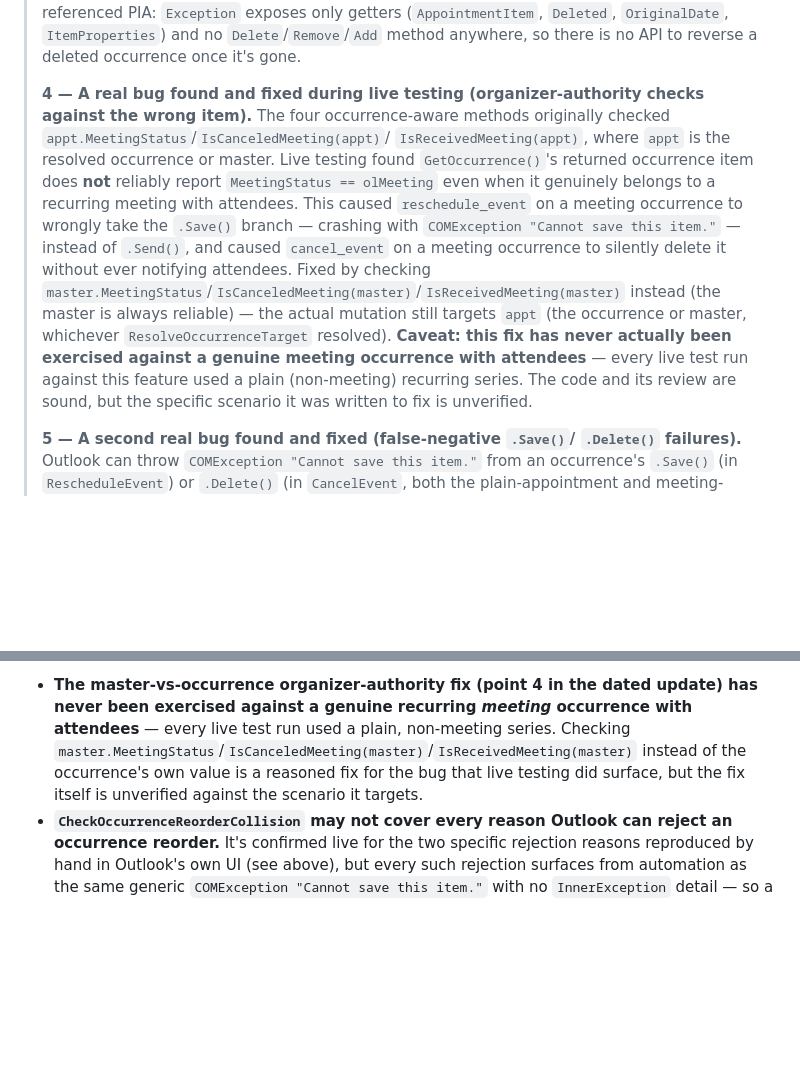
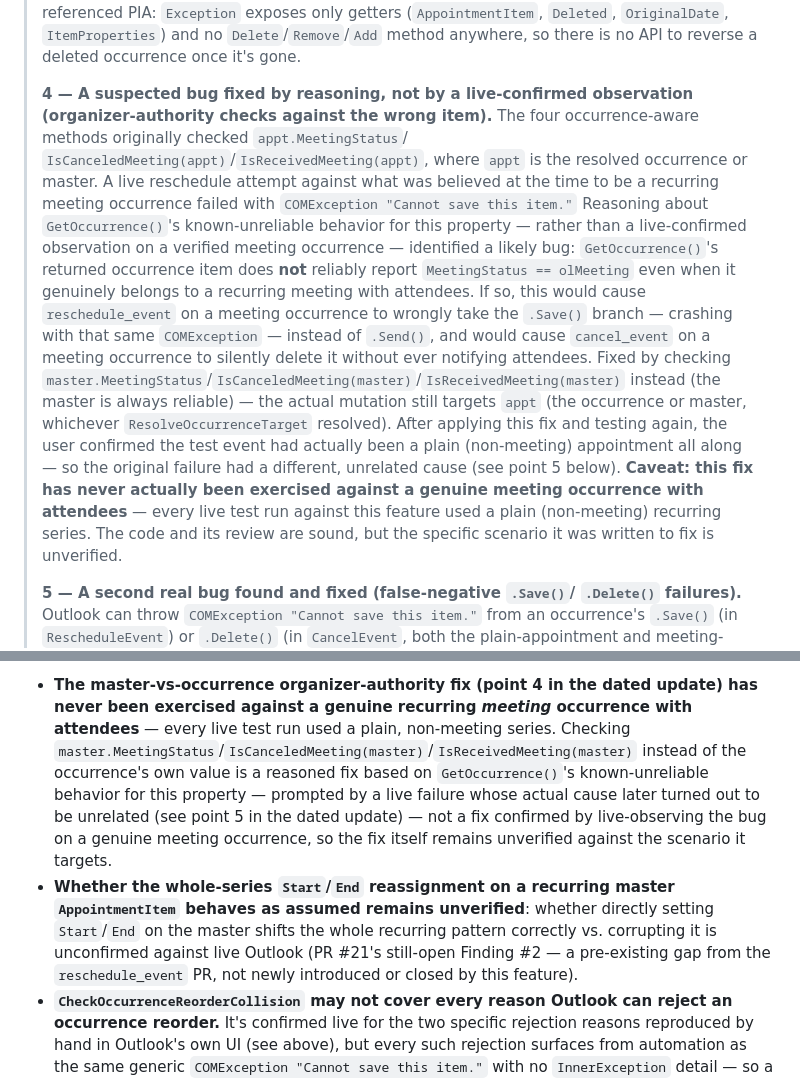
Before and after one commit to ItayElizur/opendocs, a Markdown page: docs/ai-tool-surface.md, 2 parts joined by grey strips. GitHub-like rendering; blank space fills up the shorter version.

Commit message:
docs(outlook): fix MeetingStatus self-contradiction, add PR #21 gap note
The recurring-series doc update claimed live testing confirmed
GetOccurrence()'s MeetingStatus misreport on a genuine meeting occurrence,
then immediately noted every live test used a plain (non-meeting) series -
contradicting itself. Reworded both occurrences (main dated block + the
"Unproven at runtime" recap) to frame the fix as reasoning-based, prompted
by a live failure whose true cause turned out to be unrelated, not as a
live-confirmed observation.

Also added a missing "Unproven at runtime" entry for whether whole-series
Start/End reassignment on a recurring master behaves as assumed (PR #21's
still-open Finding #2), which the original dispatch asked for but was
dropped from the doc.

Co-Authored-By: Claude Sonnet 5 <noreply@anthropic.com>

```diff
--- a/docs/ai-tool-surface.md
+++ b/docs/ai-tool-surface.md
@@ -585,22 +585,30 @@ section (added 2026-08-27) has no genoffice counterpart and mirrors
 > `OriginalDate`, `ItemProperties`) and no `Delete`/`Remove`/`Add` method
 > anywhere, so there is no API to reverse a deleted occurrence once it's gone.
 >
-> **4 — A real bug found and fixed during live testing (organizer-authority
-> checks against the wrong item).** The four occurrence-aware methods
-> originally checked `appt.MeetingStatus`/`IsCanceledMeeting(appt)`/
-> `IsReceivedMeeting(appt)`, where `appt` is the resolved occurrence or
-> master. Live testing found `GetOccurrence()`'s returned occurrence item does
-> **not** reliably report `MeetingStatus == olMeeting` even when it genuinely
-> belongs to a recurring meeting with attendees. This caused
-> `reschedule_event` on a meeting occurrence to wrongly take the `.Save()`
-> branch — crashing with `COMException "Cannot save this item."` — instead of
-> `.Send()`, and caused `cancel_event` on a meeting occurrence to silently
-> delete it without ever notifying attendees. Fixed by checking
+> **4 — A suspected bug fixed by reasoning, not by a live-confirmed observation
+> (organizer-authority checks against the wrong item).** The four
+> occurrence-aware methods originally checked `appt.MeetingStatus`/
+> `IsCanceledMeeting(appt)`/`IsReceivedMeeting(appt)`, where `appt` is the
+> resolved occurrence or master. A live reschedule attempt against what was
+> believed at the time to be a recurring meeting occurrence failed with
+> `COMException "Cannot save this item."` Reasoning about `GetOccurrence()`'s
+> known-unreliable behavior for this property — rather than a live-confirmed
+> observation on a verified meeting occurrence — identified a likely bug:
+> `GetOccurrence()`'s returned occurrence item does **not** reliably report
+> `MeetingStatus == olMeeting` even when it genuinely belongs to a recurring
+> meeting with attendees. If so, this would cause `reschedule_event` on a
+> meeting occurrence to wrongly take the `.Save()` branch — crashing with
+> that same `COMException` — instead of `.Send()`, and would cause
+> `cancel_event` on a meeting occurrence to silently delete it without ever
+> notifying attendees. Fixed by checking
 > `master.MeetingStatus`/`IsCanceledMeeting(master)`/`IsReceivedMeeting(master)`
 > instead (the master is always reliable) — the actual mutation still targets
 > `appt` (the occurrence or master, whichever `ResolveOccurrenceTarget`
-> resolved). **Caveat: this fix has never actually been exercised against a
-> genuine meeting occurrence with attendees** — every live test run against
+> resolved). After applying this fix and testing again, the user confirmed
+> the test event had actually been a plain (non-meeting) appointment all
+> along — so the original failure had a different, unrelated cause (see
+> point 5 below). **Caveat: this fix has never actually been exercised against
+> a genuine meeting occurrence with attendees** — every live test run against
 > this feature used a plain (non-meeting) recurring series. The code and its
 > review are sound, but the specific scenario it was written to fix is
 > unverified.
@@ -1196,8 +1204,17 @@ own UI). What remains unconfirmed:
   never been exercised against a genuine recurring *meeting* occurrence with
   attendees** — every live test run used a plain, non-meeting series. Checking
   `master.MeetingStatus`/`IsCanceledMeeting(master)`/`IsReceivedMeeting(master)` instead
-  of the occurrence's own value is a reasoned fix for the bug that live testing did
-  surface, but the fix itself is unverified against the scenario it targets.
+  of the occurrence's own value is a reasoned fix based on `GetOccurrence()`'s
+  known-unreliable behavior for this property — prompted by a live failure whose
+  actual cause later turned out to be unrelated (see point 5 in the dated update) —
+  not a fix confirmed by live-observing the bug on a genuine meeting occurrence, so
+  the fix itself remains unverified against the scenario it targets.
+- **Whether the whole-series `Start`/`End` reassignment on a recurring master
+  `AppointmentItem` behaves as assumed remains unverified**: whether directly
+  setting `Start`/`End` on the master shifts the whole recurring pattern correctly
+  vs. corrupting it is unconfirmed against live Outlook (PR #21's still-open
+  Finding #2 — a pre-existing gap from the `reschedule_event` PR, not newly
+  introduced or closed by this feature).
 - **`CheckOccurrenceReorderCollision` may not cover every reason Outlook can reject an
   occurrence reorder.** It's confirmed live for the two specific rejection reasons
   reproduced by hand in Outlook's own UI (see above), but every such rejection surfaces
```
